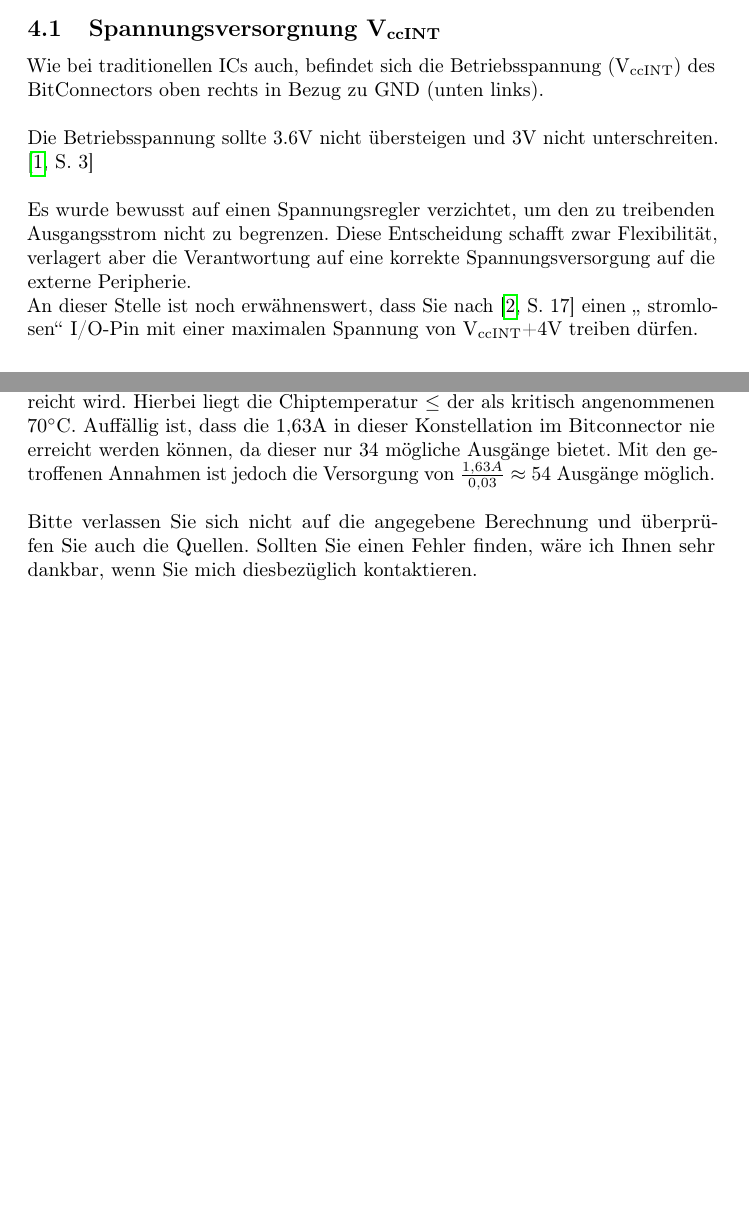
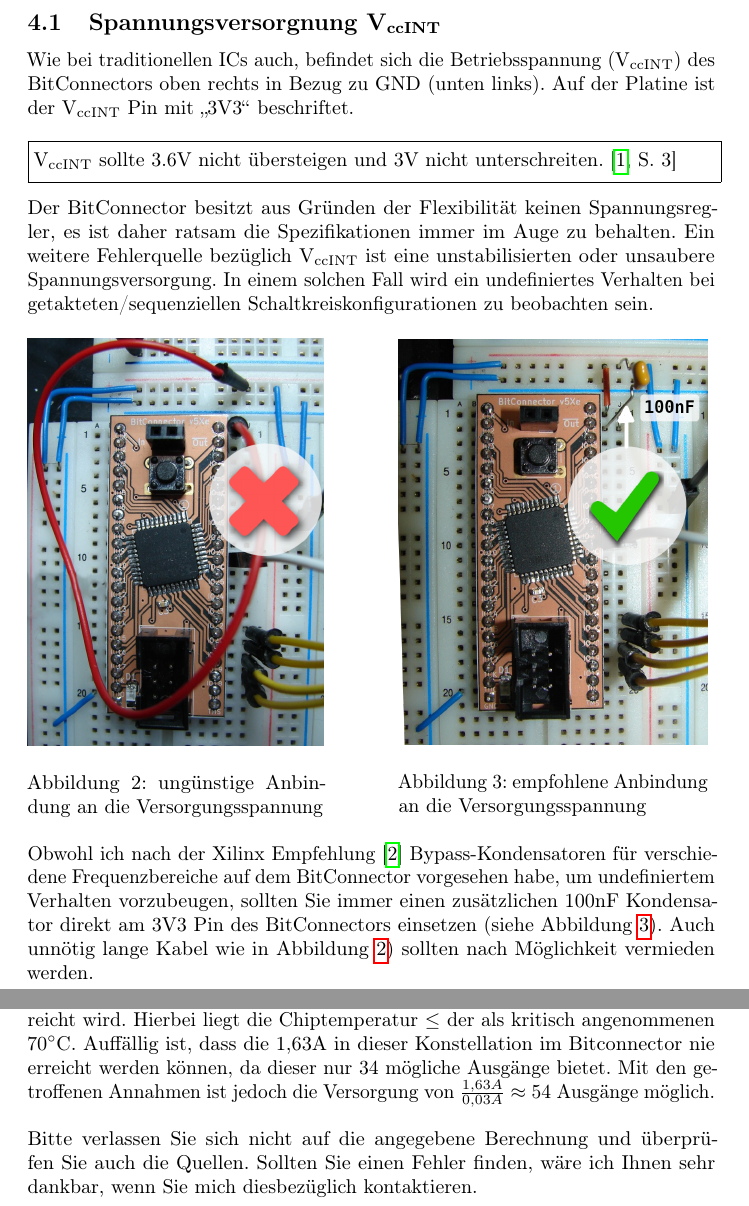
Before and after one commit to 1ux/BitConnector, a LaTeX document (doc/Board_Doc_German.tex): two parts of pages 3 and 6 of 14 before the commit and two parts of pages 3 and 6 of 15 after it, joined at a grey line, cut so that both start at the same text, the shorter picture padded with empty space. Compiled offline with pdfLaTeX.

Commit message:
Revise and expand chapter 4 about Vcc

```diff
--- a/doc/Board_Doc_German.tex
+++ b/doc/Board_Doc_German.tex
@@ -157,8 +157,24 @@ Es wird empfohlen, Spannungen über und unter 3,3V($\pm 0,3V$) zu vermeiden!
 
 \subsection{Spannungsversorgnung V\textsubscript{ccINT}}
 Wie bei traditionellen ICs auch, befindet sich die Betriebsspannung (V\textsubscript{ccINT}) des BitConnectors oben rechts  in Bezug zu GND (unten links).
+Auf der Platine ist der V\textsubscript{ccINT} Pin mit „3V3“ beschriftet.
 \\\\
-Die Betriebsspannung sollte 3.6V nicht übersteigen und 3V nicht unterschreiten. \autocite[3]{XC95_Spec}
+\fbox{\parbox[c][0.5cm]{12cm}{V\textsubscript{ccINT} sollte 3.6V nicht übersteigen und 3V nicht unterschreiten. \autocite[3]{XC95_Spec}}}
 \\\\
-Es wurde bewusst auf einen Spannungsregler verzichtet, um den zu treibenden Ausgangsstrom nicht zu begrenzen. Diese Entscheidung schafft zwar Flexibilität, verlagert aber die Verantwortung auf eine korrekte Spannungsversorgung auf die externe Peripherie.\\
-An dieser Stelle ist noch erwähnenswert, dass Sie nach \autocite[17]{XC95_maxI} einen „ stromlosen“ I/O-Pin mit einer maximalen Spannung von V\textsubscript{ccINT}+4V treiben dürfen.
+Der BitConnector besitzt aus Gründen der Flexibilität keinen Spannungsregler, es ist daher ratsam die Spezifikationen immer im Auge zu behalten. Ein weitere Fehlerquelle bezüglich {V\textsubscript{ccINT} ist eine unstabilisierten oder unsaubere Spannungsversorgung. In einem solchen Fall wird ein undefiniertes Verhalten bei getakteten/sequenziellen Schaltkreiskonfigurationen zu beobachten sein.
+
+\begin{figure}[!h]
+	\begin{minipage}[!b]{.43\linewidth} % [b] => Ausrichtung an \caption
+		\includegraphics[width=\linewidth]{Board_Vcc_incorrect}
+		\caption{ungünstige Anbindung an die Versorgungsspannung}
+		\label{fig:VCC_fail}
+	\end{minipage}
+	\hspace{.1\linewidth}% Abstand zwischen Bilder
+	\begin{minipage}[!b]{.45\linewidth} % [b] => Ausrichtung an \caption
+		\includegraphics[width=\linewidth]{Board_Vcc_correct}
+		\caption{empfohlene Anbindung an die Versorgungsspannung}
+		\label{fig:VCC_ok}
+	\end{minipage}
+\end{figure}
+
+Obwohl ich nach der Xilinx Empfehlung \autocite{JTAG_Checklist} Bypass-Kondensatoren für verschiedene Frequenzbereiche auf dem BitConnector vorgesehen habe, um undefiniertem Verhalten vorzubeugen, sollten Sie immer einen zusätzlichen 100nF Kondensator direkt am 3V3 Pin des BitConnectors einsetzen (siehe Abbildung \ref{fig:VCC_ok}). Auch unnötig lange Kabel wie in Abbildung \ref{fig:VCC_fail}) sollten nach Möglichkeit vermieden werden.
@@ -232,5 +246,5 @@ Daraus folgt:
 	$I_{max} * (3,3V - 1,85V) = 2,439 W - 0.08W \rightarrow$\\
 	\underline{\underline{$I_{max}\approx 1,63A $}}
 \end{center}
-Der Wert $I_{max}$ sagt aus, dass bei einer I/O-Spannung von 1,85V und einer Stromstärke von 30mA pro Ausgang, eine Gesamtstromstärke von 1,63A erreicht wird. Hierbei liegt die Chiptemperatur $\leq $ der als kritisch angenommenen 70$\si{\celsius}$. Auffällig ist, dass die 1,63A in dieser Konstellation im Bitconnector nie erreicht werden können, da dieser nur 34 mögliche Ausgänge bietet. Mit den getroffenen Annahmen ist jedoch die Versorgung von $\frac{1,63A}{0,03}\approx54$ Ausgänge möglich.\\\\
+Der Wert $I_{max}$ sagt aus, dass bei einer I/O-Spannung von 1,85V und einer Stromstärke von 30mA pro Ausgang, eine Gesamtstromstärke von 1,63A erreicht wird. Hierbei liegt die Chiptemperatur $\leq $ der als kritisch angenommenen 70$\si{\celsius}$. Auffällig ist, dass die 1,63A in dieser Konstellation im Bitconnector nie erreicht werden können, da dieser nur 34 mögliche Ausgänge bietet. Mit den getroffenen Annahmen ist jedoch die Versorgung von $\frac{1,63A}{0,03A}\approx54$ Ausgänge möglich.\\\\
 Bitte verlassen Sie sich nicht auf die angegebene Berechnung und überprüfen Sie auch die Quellen. Sollten Sie einen Fehler finden, wäre ich Ihnen sehr dankbar, wenn Sie mich diesbezüglich kontaktieren.
```
Also changed, not shown: doc/Bibliographiedatei.bib (+9 -0 lines), doc/Figures/BitConnector6P.png (deleted), doc/Figures/BitConnector_Overview.pdf, doc/Figures/BitConnector_Overview.png, doc/Figures/BitConnector_Overview.svg, doc/Figures/Board_Vcc_correct.png (added), doc/Figures/Board_Vcc_incorrect.png (added), doc/Board_Doc_German.tex (27 more changed lines), 1 other file.
